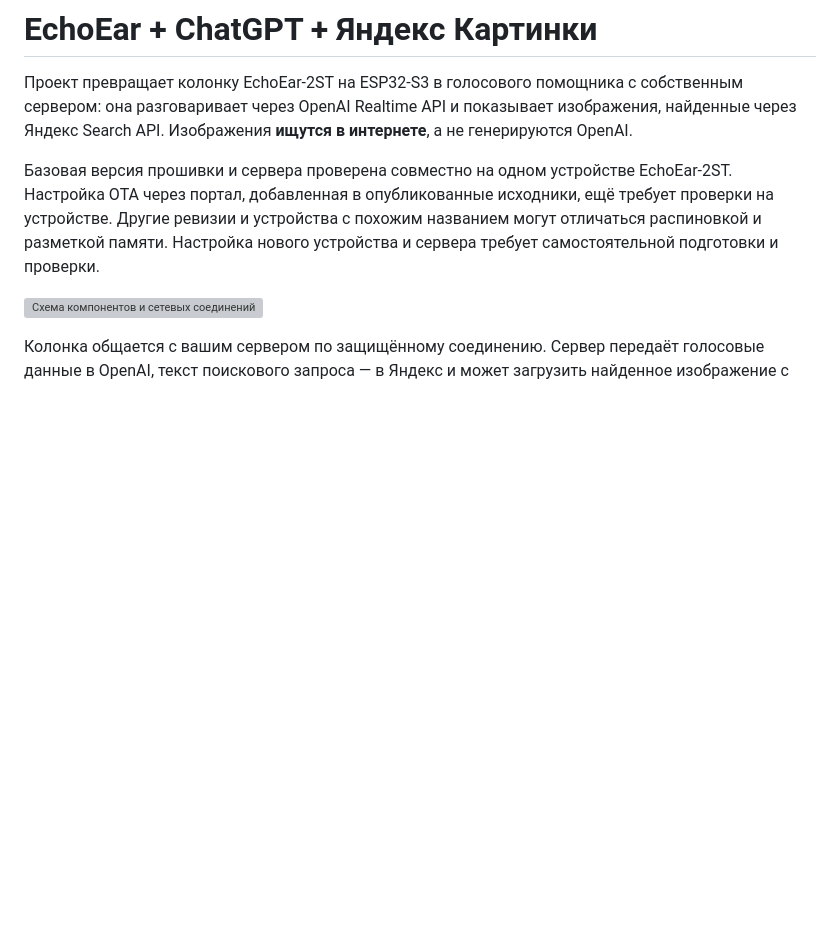
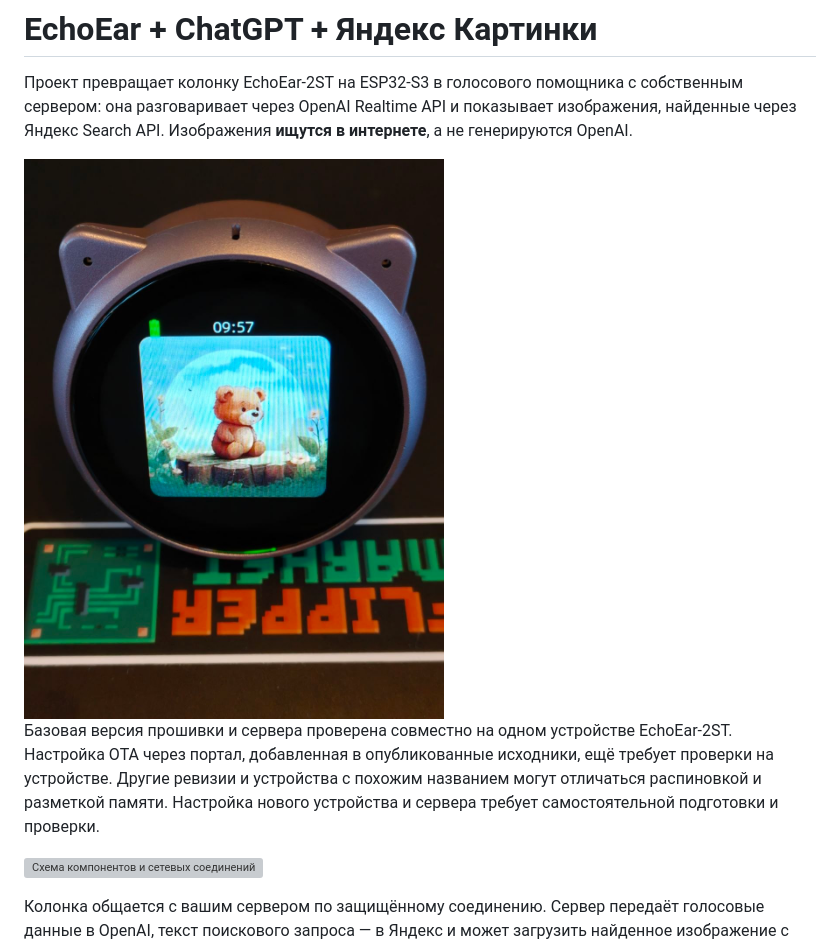
Before and after one commit to AlexeySmirnov74/EchoEar-ChatGPT-YandexApi, a Markdown page: README.md, the part around the change. GitHub-like rendering; pictures changed too: docs/images/echoear-photo.jpg (added); blank space fills up the shorter version; grey boxes are pictures that could not be loaded.

Commit message:
Add-device-photo-to-README

```diff
--- a/README.md
+++ b/README.md
@@ -1,6 +1,8 @@
 # EchoEar + ChatGPT + Яндекс Картинки
 
 Проект превращает колонку EchoEar-2ST на ESP32-S3 в голосового помощника с собственным сервером: она разговаривает через OpenAI Realtime API и показывает изображения, найденные через Яндекс Search API. Изображения **ищутся в интернете**, а не генерируются OpenAI.
+
+<img src="docs/images/echoear-photo.jpg" alt="Колонка EchoEar-2ST показывает картинку на экране" width="420">
 
 Базовая версия прошивки и сервера проверена совместно на одном устройстве EchoEar-2ST. Настройка OTA через портал, добавленная в опубликованные исходники, ещё требует проверки на устройстве. Другие ревизии и устройства с похожим названием могут отличаться распиновкой и разметкой памяти. Настройка нового устройства и сервера требует самостоятельной подготовки и проверки.
 
```
